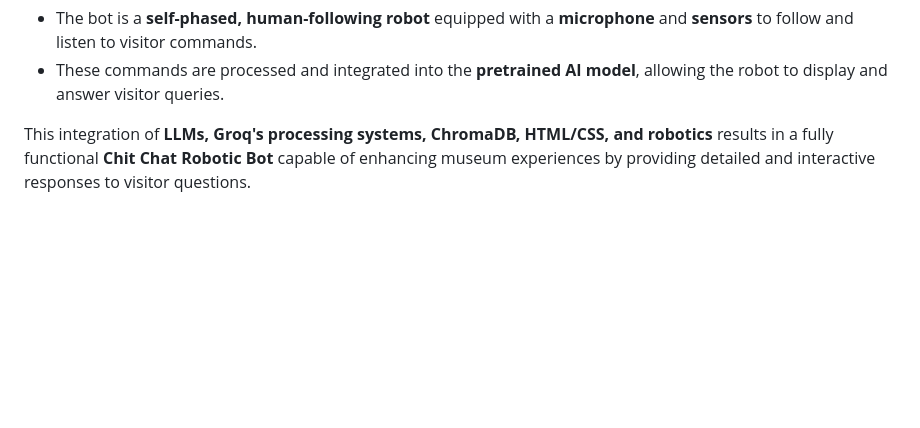
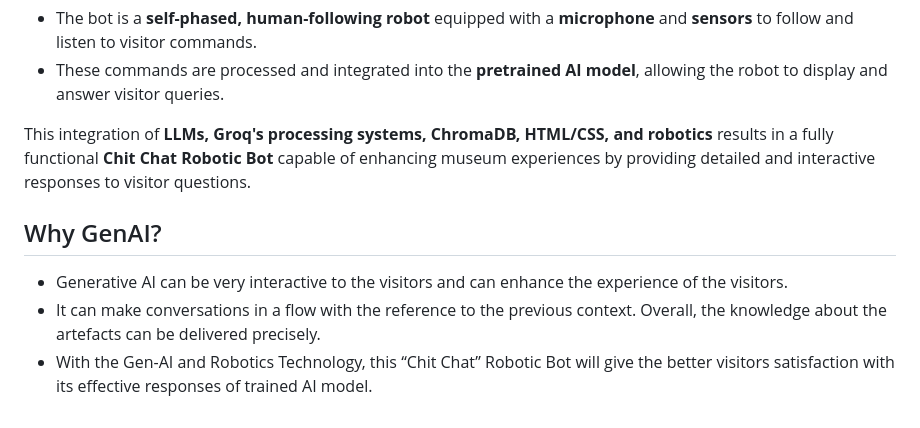
Before and after one commit to PrashanthNandhakumar/Intel-Gen_AI-Hackathon, a Markdown page: README.md, the part around the change. GitHub-like rendering; blank space fills up the shorter version.

```diff
--- a/README.md
+++ b/README.md
@@ -106,3 +106,7 @@ This vector data can then be accessed by LLMs to process tasks such as answering
 - These commands are processed and integrated into the **pretrained AI model**, allowing the robot to display and answer visitor queries.
 
 This integration of **LLMs, Groq's processing systems, ChromaDB, HTML/CSS, and robotics** results in a fully functional **Chit Chat Robotic Bot** capable of enhancing museum experiences by providing detailed and interactive responses to visitor questions.
+## Why GenAI?
+- Generative AI can be very interactive to the visitors and can enhance the experience of the visitors.
+- It can make conversations in a flow with the reference to the previous context. Overall, the knowledge about the artefacts can be delivered precisely.
+- With the Gen-AI and Robotics Technology, this “Chit Chat” Robotic Bot will give the better visitors satisfaction with its effective responses of trained AI model.
```
